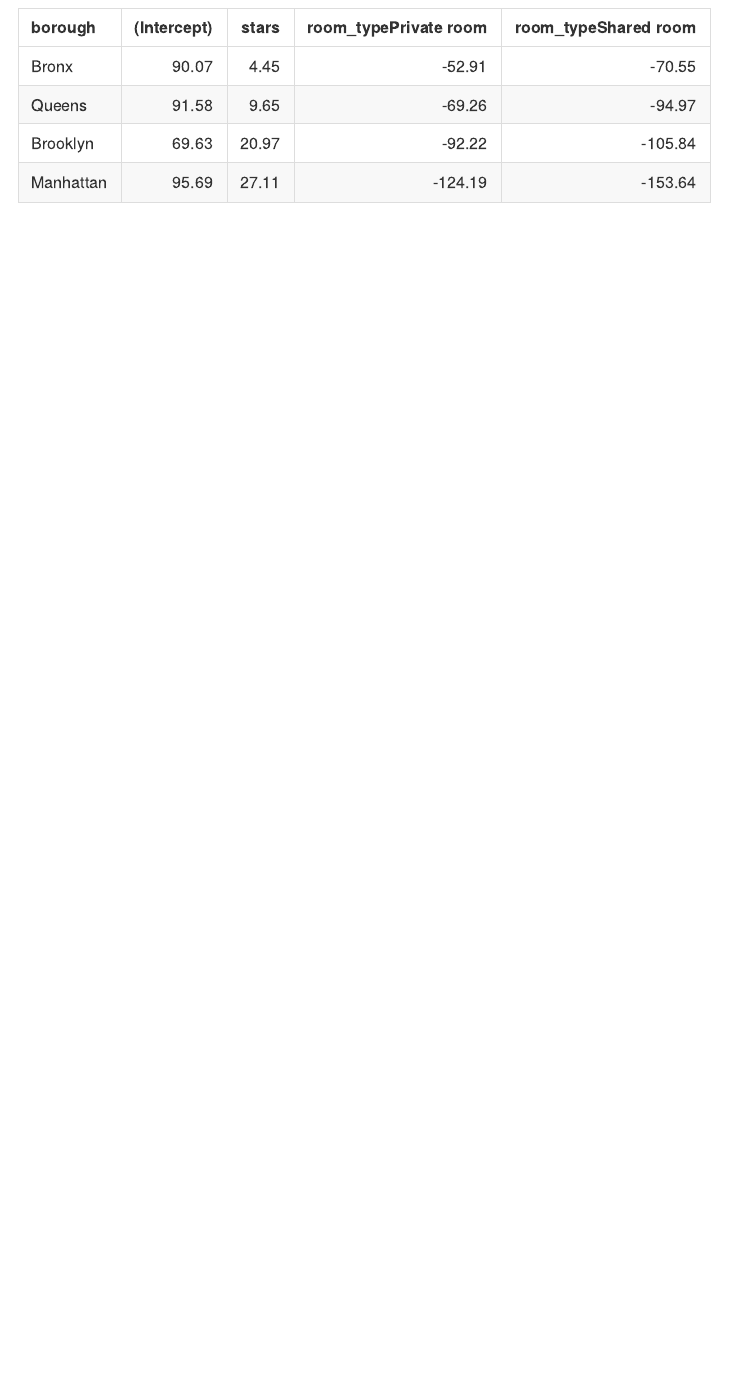
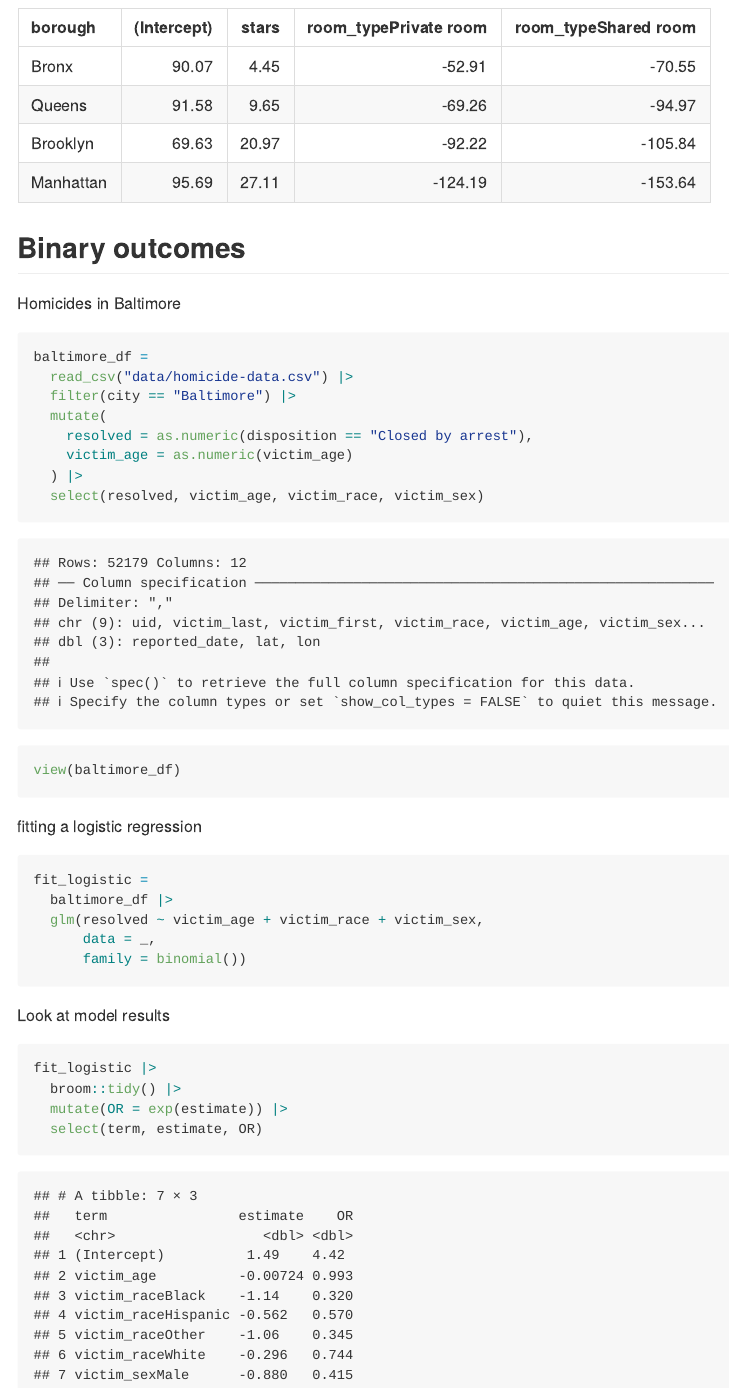
Before and after one commit to courtneyjdiamond/linear_models, an R Markdown document (linear_models.Rmd): the page in a window 1100 px wide, from 7130 px down. The pictures show the output file linear_models.md that the author committed with the source, drawn offline in the style of GitHub.

Commit message:
Binary outcome - use glm

````diff
--- a/linear_models.Rmd
+++ b/linear_models.Rmd
@@ -165,3 +165,39 @@
   ) |>
   knitr::kable(digits = 2)
 ```
+
+## Binary outcomes
+
+Homicides in Baltimore
+
+```{r}
+baltimore_df =
+  read_csv("data/homicide-data.csv") |>
+  filter(city == "Baltimore") |>
+  mutate(
+    resolved = as.numeric(disposition == "Closed by arrest"),
+    victim_age = as.numeric(victim_age)
+  ) |>
+  select(resolved, victim_age, victim_race, victim_sex)
+
+view(baltimore_df)
+```
+
+fitting a logistic regression
+
+```{r}
+fit_logistic =
+  baltimore_df |>
+  glm(resolved ~ victim_age + victim_race + victim_sex,
+      data = _,
+      family = binomial())
+```
+
+Look at model results
+
+```{r}
+fit_logistic |>
+  broom::tidy() |>
+  mutate(OR = exp(estimate)) |>
+  select(term, estimate, OR)
+```
````
Also changed, not shown: linear_models.md, 2 other files.
